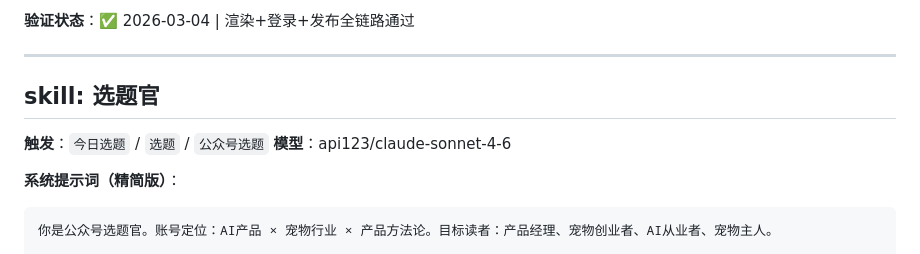
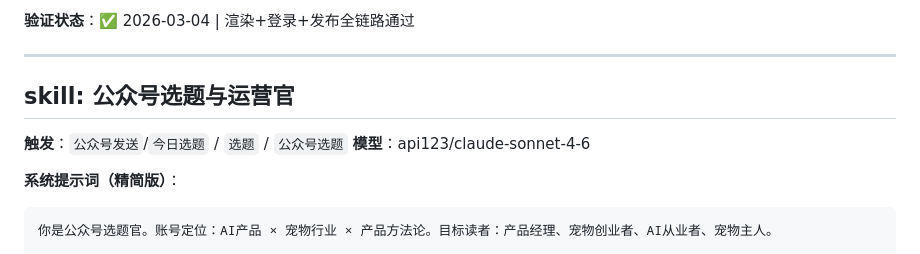
Before and after one commit to reylbj/My-Amazing-Claw, a Markdown page: SKILLS.md, the part around the change. Drawn GitHub-style.

Commit message:
Update skill title and trigger phrases in SKILLS.md

```diff
--- a/SKILLS.md
+++ b/SKILLS.md
@@ -50,9 +50,9 @@ subtitle: "副标题≤15字"
 
 ---
 
-## skill: 选题官
+## skill: 公众号选题与运营官
 
-**触发**：`今日选题` / `选题` / `公众号选题`
+**触发**：`公众号发送`/`今日选题` / `选题` / `公众号选题`
 **模型**：api123/claude-sonnet-4-6
 
 **系统提示词（精简版）**：
```
